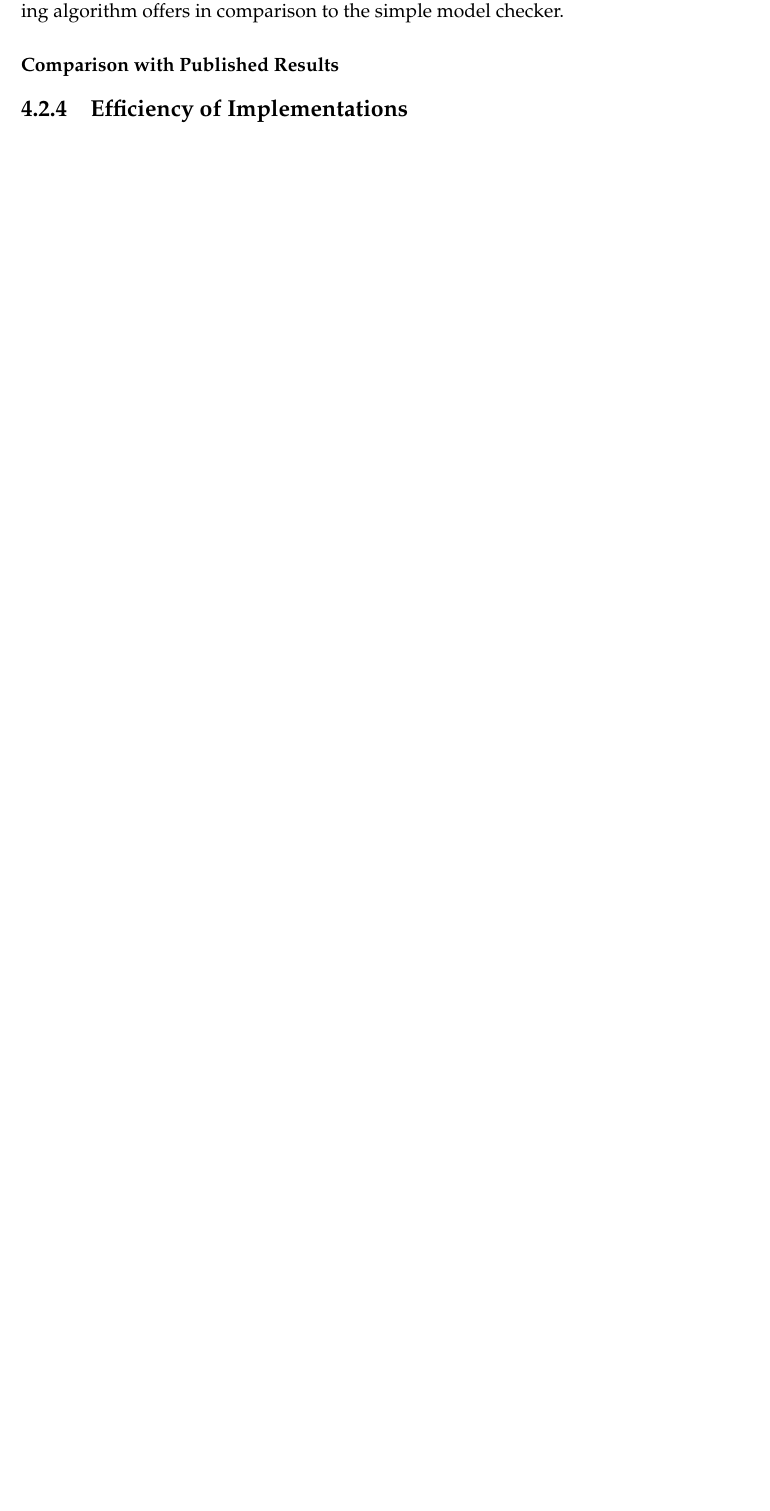
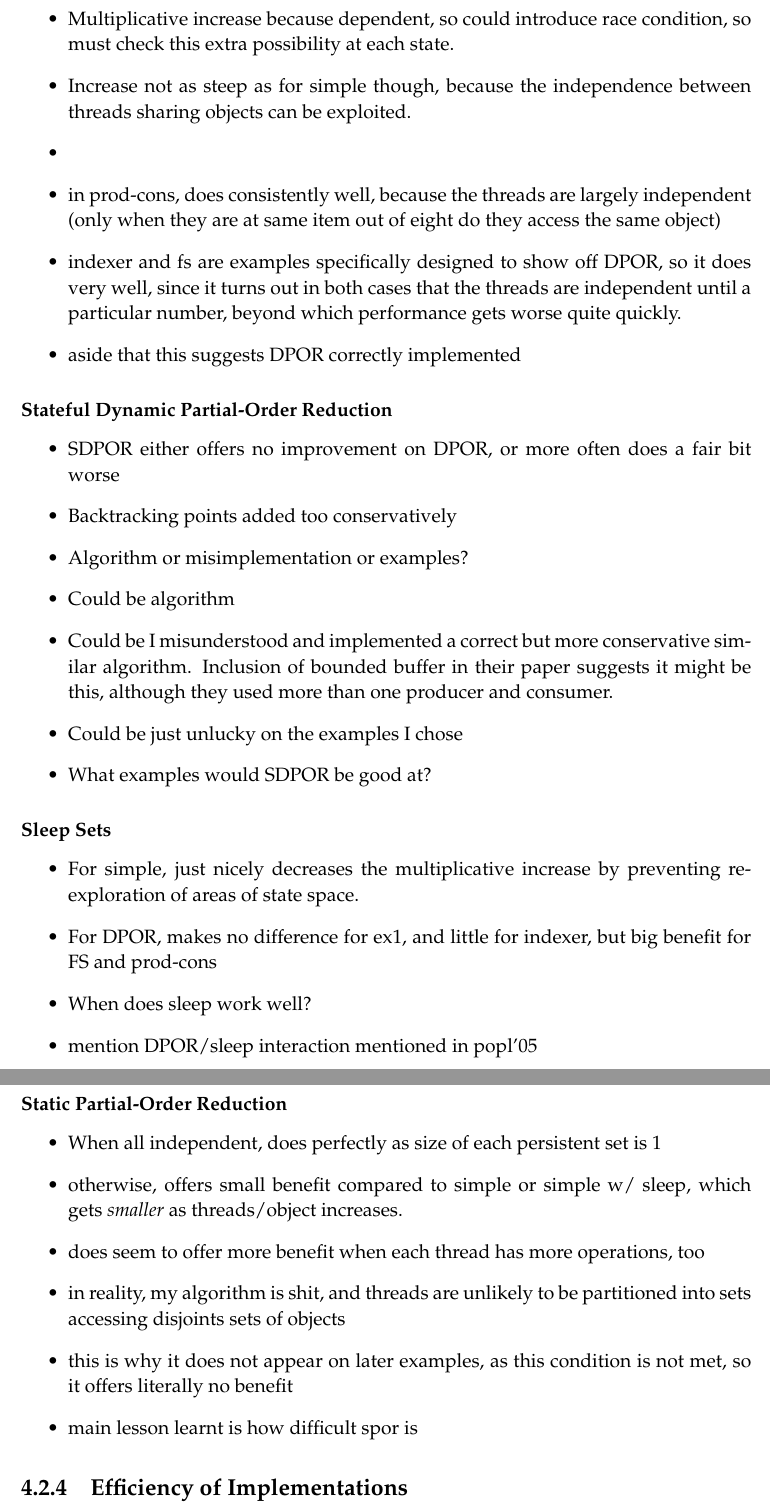
Before and after one commit to isaac-dunn/Part2_Project, a LaTeX thesis (diss/diss.tex): part of page 56 of 69 before the commit and two parts of pages 60 and 61 of 71 after it, the two joined at a grey line, cut at the place of the change, the shorter picture padded with empty space. Compiled offline with pdfLaTeX.

Commit message:
Notes for state space reduction performance

```diff
--- a/diss/diss.tex
+++ b/diss/diss.tex
@@ -3083,8 +3089,3 @@ locks.
 \end{figure}
 
 \subsection{Performance of Algorithms}
-\subsubsection{Comparison with Each Other}
-Here, we will analyse the reduction in the size of the
-state space that each model checking algorithm
-offers in comparison to the simple model checker.
-\subsubsection{Comparison with Published Results}
@@ -3091,3 +3133,71 @@ offers in comparison to the simple model checker.
+	\item Multiplicative increase because
+	dependent, so could introduce race
+	condition, so must check this extra possibility
+	at each state.
+	\item Increase not as steep as for
+	simple though, because the independence
+	between threads sharing objects can be exploited.
+	\item
+	\item in prod-cons, does consistently well,
+	because the threads are largely independent (only
+	when they are at same item out of eight
+	do they access the same object)
+	\item indexer and fs are examples specifically
+	designed to show off DPOR, so it does very well,
+	since it turns out in both cases that the threads
+	are independent until a particular number, beyond
+	which performance gets worse quite quickly.
+	\item aside that this suggests DPOR correctly
+	implemented
+\end{itemize}
+
+\subsubsection{Stateful Dynamic Partial-Order Reduction}
+\begin{itemize}
+	\item SDPOR either offers no improvement on DPOR,
+	or more often does a fair bit worse
+	\item Backtracking points added too conservatively
+	\item Algorithm or misimplementation or examples?
+	\item Could be algorithm
+	\item Could be I misunderstood and implemented a
+	correct but more conservative similar algorithm.
+	Inclusion of bounded buffer in their paper suggests
+	it might be this, although they used more than one
+	producer and consumer.
+	\item Could be just unlucky on the examples I chose
+	\item What examples would SDPOR be good at?
+\end{itemize}
+
+\subsubsection{Sleep Sets}
+\begin{itemize}
+	\item For simple, just nicely decreases the
+	multiplicative increase by preventing
+	re-exploration of areas of state space.
+	\item For DPOR, makes no difference
+	for ex1, and little for indexer, but
+	big benefit for FS and prod-cons
+	\item When does sleep work well?
+	\item mention DPOR/sleep interaction
+	mentioned in popl'05
+\end{itemize}
+
+\subsubsection{Static Partial-Order Reduction}
+\begin{itemize}
+	\item When all independent, does perfectly as
+	size of each persistent set is 1
+	\item otherwise, offers small benefit compared
+	to simple or simple w/ sleep, which
+	gets \emph{smaller} as threads/object increases.
+	\item does seem to offer more benefit when
+	each thread has more operations, too
+	\item in reality, my algorithm is shit, and
+	threads are unlikely to be partitioned into
+	sets accessing disjoints sets of objects
+	\item this is why it does not appear on
+	later examples, as this condition is not
+	met, so it offers literally no benefit
+	\item main lesson learnt is how difficult
+	spor is
+\end{itemize}
 
 \subsection{Efficiency of Implementations}
 \subsubsection{Comparison with Each Other}
```
Also changed, not shown: diss/diss.tex (47 more changed lines).
